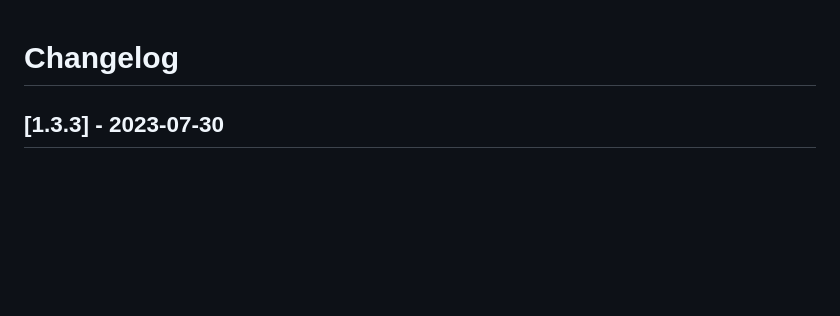
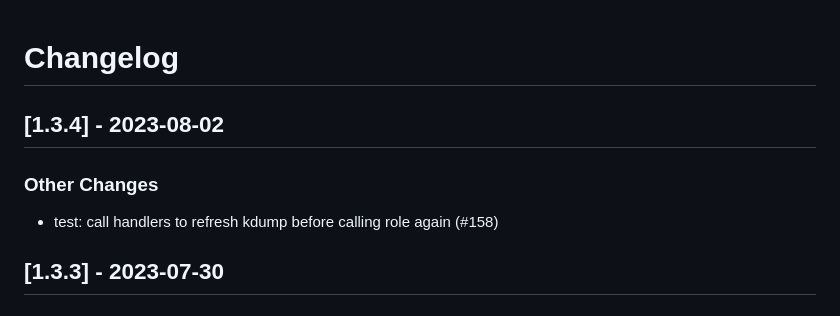
Before and after one commit to linux-system-roles/kdump, a Markdown page: CHANGELOG.md, the part around the change. Rendered like a GitHub page; blank space fills up the shorter version.

Commit message:
docs(changelog): version 1.3.4 [citest skip]
Create changelog update and release for version 1.3.4

Signed-off-by: Rich Megginson <rmeggins@redhat.com>

```diff
--- a/CHANGELOG.md
+++ b/CHANGELOG.md
@@ -1,5 +1,12 @@
 Changelog
 =========
+
+[1.3.4] - 2023-08-02
+--------------------
+
+### Other Changes
+
+- test: call handlers to refresh kdump before calling role again (#158)
 
 [1.3.3] - 2023-07-30
 --------------------
```
